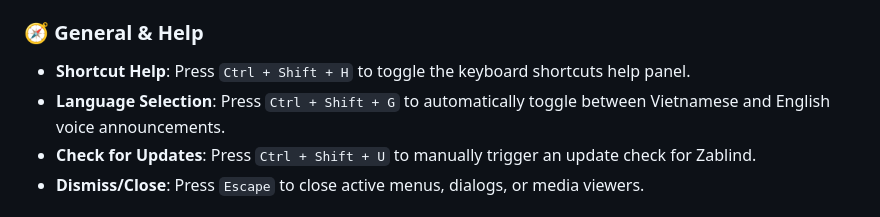
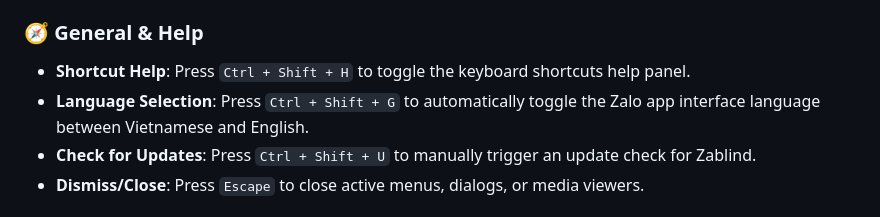
Before and after one commit to oceanondawave/zablind, a Markdown page: README.md, the part around the change. Rendered like a GitHub page.

Commit message:
Fix Ctrl + Shift + G description in README.md to specify Zalo interface language toggle

```diff
--- a/README.md
+++ b/README.md
@@ -10,7 +10,7 @@ _A lightweight accessibility tool designed to assist visually impaired users in
 
 ### 🧭 General & Help
 - **Shortcut Help**: Press `Ctrl + Shift + H` to toggle the keyboard shortcuts help panel.
-- **Language Selection**: Press `Ctrl + Shift + G` to automatically toggle between Vietnamese and English voice announcements.
+- **Language Selection**: Press `Ctrl + Shift + G` to automatically toggle the Zalo app interface language between Vietnamese and English.
 - **Check for Updates**: Press `Ctrl + Shift + U` to manually trigger an update check for Zablind.
 - **Dismiss/Close**: Press `Escape` to close active menus, dialogs, or media viewers.
 
```
